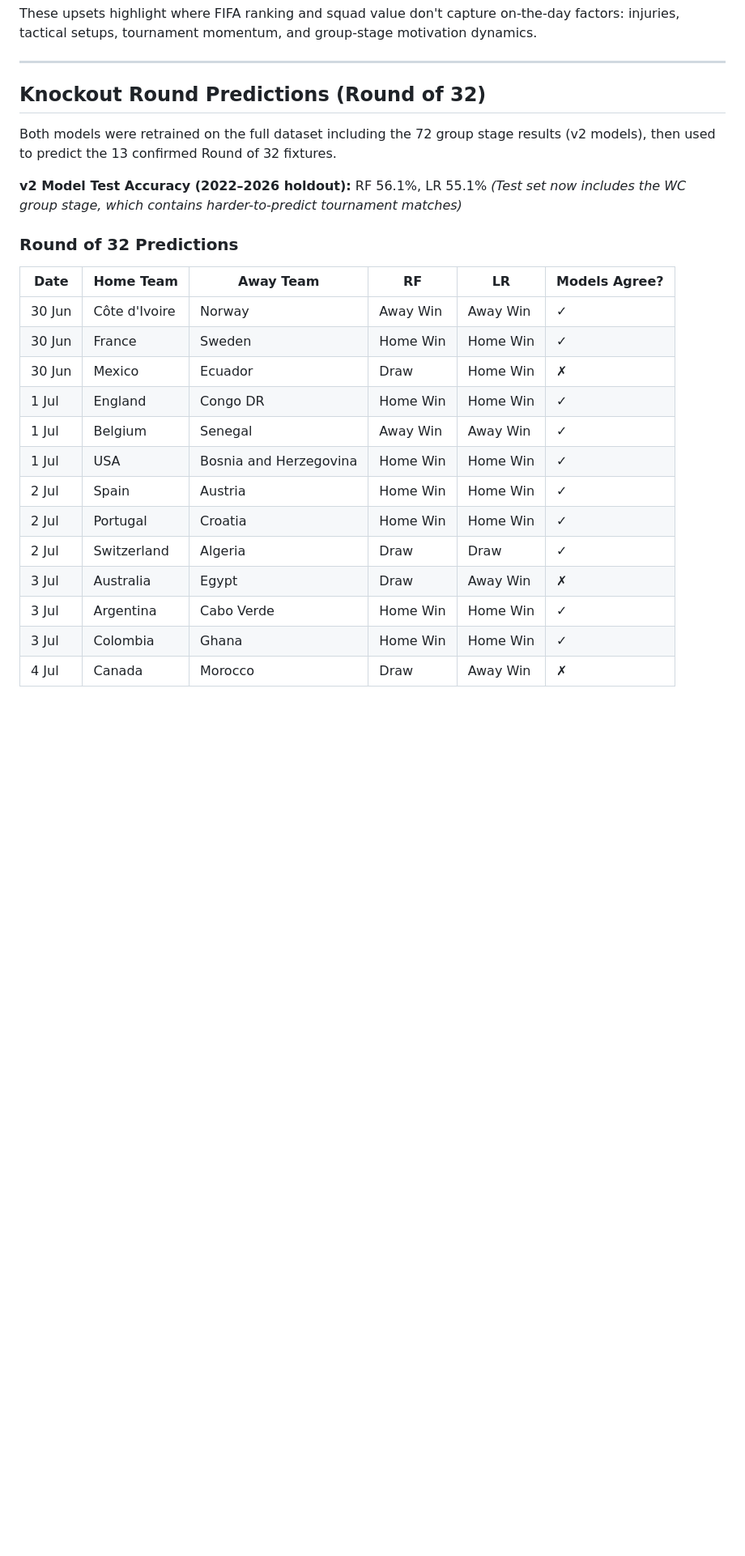
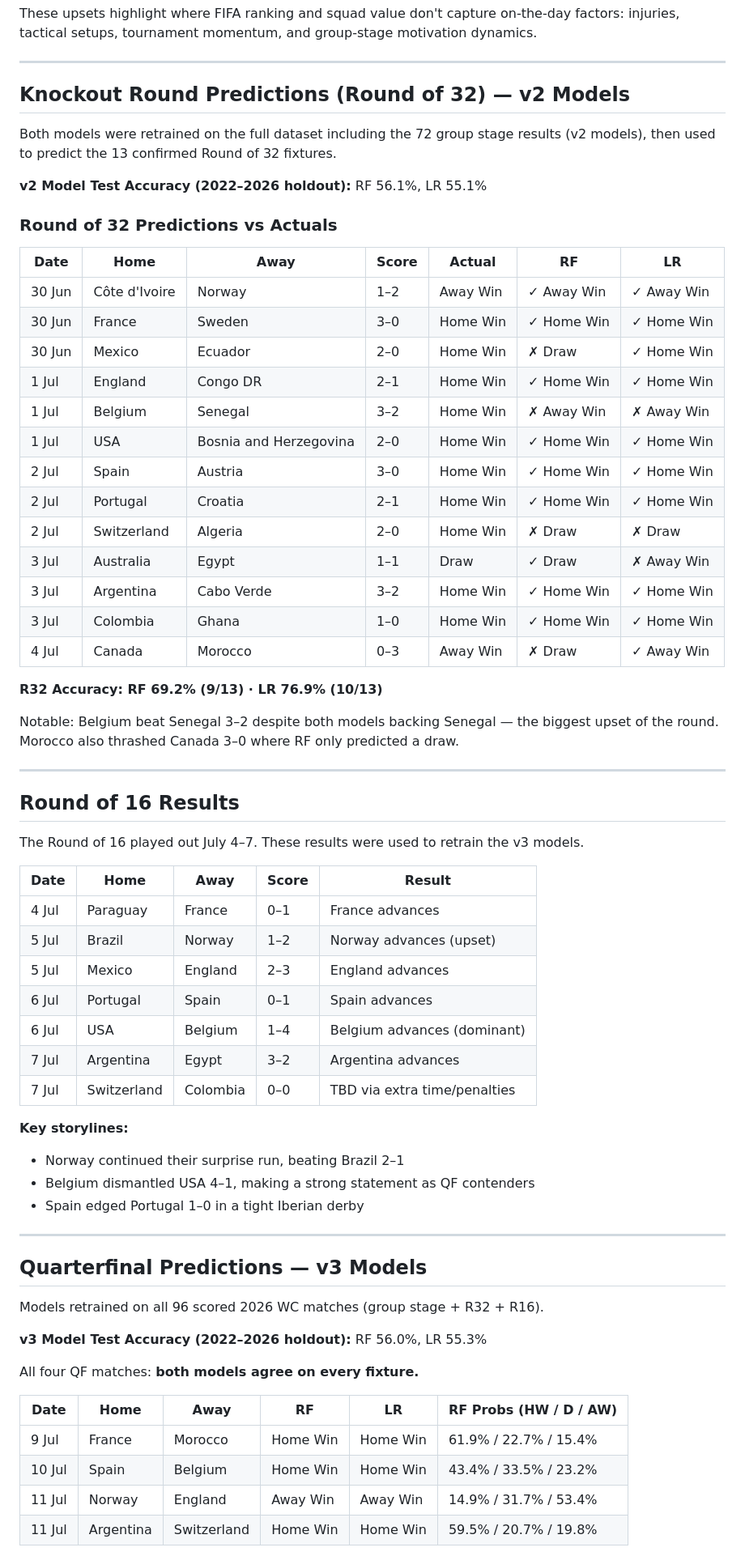
Before and after one commit to tadebayo04/World-Cup-Predictor, a Markdown page: linkedin_context.md, the part around one of its changes. Shown at 81% size. GitHub-like rendering; blank space fills up the shorter version.

Commit message:
Update linkedin_context with R32 accuracy, R16 results, QF/SF/Final predictions
Co-Authored-By: Claude Sonnet 4.6 <noreply@anthropic.com>

```diff
--- a/linkedin_context.md
+++ b/linkedin_context.md
@@ -150,28 +150,69 @@ These upsets highlight where FIFA ranking and squad value don't capture on-the-d
 
 ---
 
-## Knockout Round Predictions (Round of 32)
+## Knockout Round Predictions (Round of 32) — v2 Models
 
 Both models were retrained on the full dataset including the 72 group stage results (v2 models), then used to predict the 13 confirmed Round of 32 fixtures.
 
 **v2 Model Test Accuracy (2022–2026 holdout):** RF 56.1%, LR 55.1%
-*(Test set now includes the WC group stage, which contains harder-to-predict tournament matches)*
 
-### Round of 32 Predictions
+### Round of 32 Predictions vs Actuals
 
-| Date | Home Team | Away Team | RF | LR | Models Agree? |
+| Date | Home | Away | Score | Actual | RF | LR |
+|---|---|---|---|---|---|---|
+| 30 Jun | Côte d'Ivoire | Norway | 1–2 | Away Win | ✓ Away Win | ✓ Away Win |
+| 30 Jun | France | Sweden | 3–0 | Home Win | ✓ Home Win | ✓ Home Win |
+| 30 Jun | Mexico | Ecuador | 2–0 | Home Win | ✗ Draw | ✓ Home Win |
+| 1 Jul | England | Congo DR | 2–1 | Home Win | ✓ Home Win | ✓ Home Win |
+| 1 Jul | Belgium | Senegal | 3–2 | Home Win | ✗ Away Win | ✗ Away Win |
+| 1 Jul | USA | Bosnia and Herzegovina | 2–0 | Home Win | ✓ Home Win | ✓ Home Win |
+| 2 Jul | Spain | Austria | 3–0 | Home Win | ✓ Home Win | ✓ Home Win |
+| 2 Jul | Portugal | Croatia | 2–1 | Home Win | ✓ Home Win | ✓ Home Win |
+| 2 Jul | Switzerland | Algeria | 2–0 | Home Win | ✗ Draw | ✗ Draw |
+| 3 Jul | Australia | Egypt | 1–1 | Draw | ✓ Draw | ✗ Away Win |
+| 3 Jul | Argentina | Cabo Verde | 3–2 | Home Win | ✓ Home Win | ✓ Home Win |
+| 3 Jul | Colombia | Ghana | 1–0 | Home Win | ✓ Home Win | ✓ Home Win |
+| 4 Jul | Canada | Morocco | 0–3 | Away Win | ✗ Draw | ✓ Away Win |
+
+**R32 Accuracy: RF 69.2% (9/13) · LR 76.9% (10/13)**
+
+Notable: Belgium beat Senegal 3–2 despite both models backing Senegal — the biggest upset of the round. Morocco also thrashed Canada 3–0 where RF only predicted a draw.
+
+---
+
+## Round of 16 Results
+
+The Round of 16 played out July 4–7. These results were used to retrain the v3 models.
+
+| Date | Home | Away | Score | Result |
+|---|---|---|---|---|
+| 4 Jul | Paraguay | France | 0–1 | France advances |
+| 5 Jul | Brazil | Norway | 1–2 | Norway advances (upset) |
+| 5 Jul | Mexico | England | 2–3 | England advances |
+| 6 Jul | Portugal | Spain | 0–1 | Spain advances |
+| 6 Jul | USA | Belgium | 1–4 | Belgium advances (dominant) |
+| 7 Jul | Argentina | Egypt | 3–2 | Argentina advances |
+| 7 Jul | Switzerland | Colombia | 0–0 | TBD via extra time/penalties |
+
+**Key storylines:**
+- Norway continued their surprise run, beating Brazil 2–1
+- Belgium dismantled USA 4–1, making a strong statement as QF contenders
+- Spain edged Portugal 1–0 in a tight Iberian derby
+
+---
+
+## Quarterfinal Predictions — v3 Models
+
+Models retrained on all 96 scored 2026 WC matches (group stage + R32 + R16).
+
+**v3 Model Test Accuracy (2022–2026 holdout):** RF 56.0%, LR 55.3%
+
+All four QF matches: **both models agree on every fixture.**
+
+| Date | Home | Away | RF | LR | RF Probs (HW / D / AW) |
 |---|---|---|---|---|---|
-| 30 Jun | Côte d'Ivoire | Norway | Away Win | Away Win | ✓ |
-| 30 Jun | France | Sweden | Home Win | Home Win | ✓ |
-| 30 Jun | Mexico | Ecuador | Draw | Home Win | ✗ |
-| 1 Jul | England | Congo DR | Home Win | Home Win | ✓ |
-| 1 Jul | Belgium | Senegal | Away Win | Away Win | ✓ |
-| 1 Jul | USA | Bosnia and Herzegovina | Home Win | Home Win | ✓ |
-| 2 Jul | Spain | Austria | Home Win | Home Win | ✓ |
-| 2 Jul | Portugal | Croatia | Home Win | Home Win | ✓ |
-| 2 Jul | Switzerland | Algeria | Draw | Draw | ✓ |
-| 3 Jul | Australia | Egypt | Draw | Away Win | ✗ |
-| 3 Jul | Argentina | Cabo Verde | Home Win | Home Win | ✓ |
-| 3 Jul | Colombia | Ghana | Home Win | Home Win | ✓ |
-| 4 Jul | Canada | Morocco | Draw | Away Win | ✗ |
+| 9 Jul | France | Morocco | Home Win | Home Win | 61.9% / 22.7% / 15.4% |
+| 10 Jul | Spain | Belgium | Home Win | Home Win | 43.4% / 33.5% / 23.2% |
+| 11 Jul | Norway | England | Away Win | Away Win | 14.9% / 31.7% / 53.4% |
+| 11 Jul | Argentina | Switzerland | Home Win | Home Win | 59.5% / 20.7% / 19.8% |
 
```
Also changed, not shown: other parts of linkedin_context.md (+30 -8 lines).
